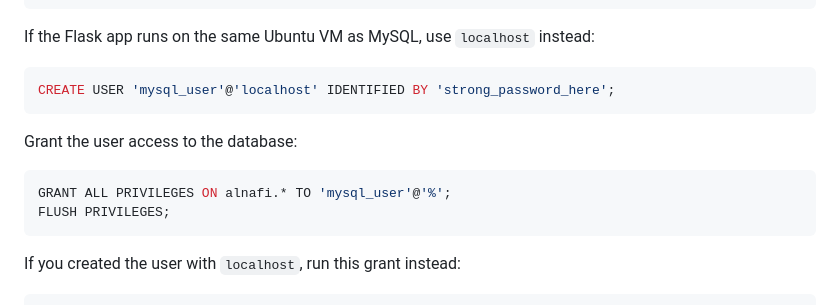
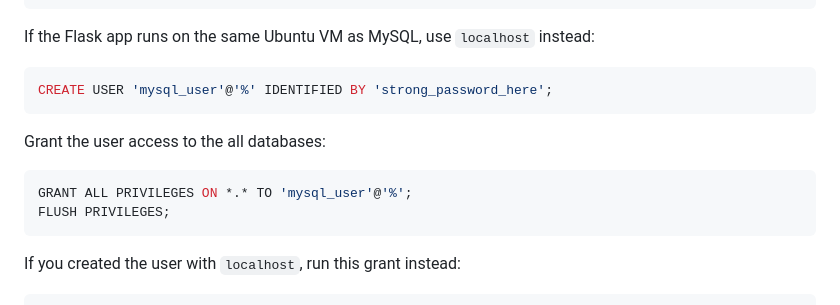
Before and after one commit to KhuramMurad/trainer-details-flask-mysql-app, a Markdown page: README.md, the part around one of its changes. GitHub-like rendering.

````diff
--- a/README.md
+++ b/README.md
@@ -140,13 +140,13 @@ CREATE USER 'mysql_user'@'%' IDENTIFIED BY 'strong_password_here';
 If the Flask app runs on the same Ubuntu VM as MySQL, use `localhost` instead:
 
 ```sql
-CREATE USER 'mysql_user'@'localhost' IDENTIFIED BY 'strong_password_here';
+CREATE USER 'mysql_user'@'%' IDENTIFIED BY 'strong_password_here';
 ```
 
-Grant the user access to the database:
+Grant the user access to the all databases:
 
 ```sql
-GRANT ALL PRIVILEGES ON alnafi.* TO 'mysql_user'@'%';
+GRANT ALL PRIVILEGES ON *.* TO 'mysql_user'@'%';
 FLUSH PRIVILEGES;
 ```
 
````
Also changed, not shown: other parts of README.md (+1 -1 lines).
